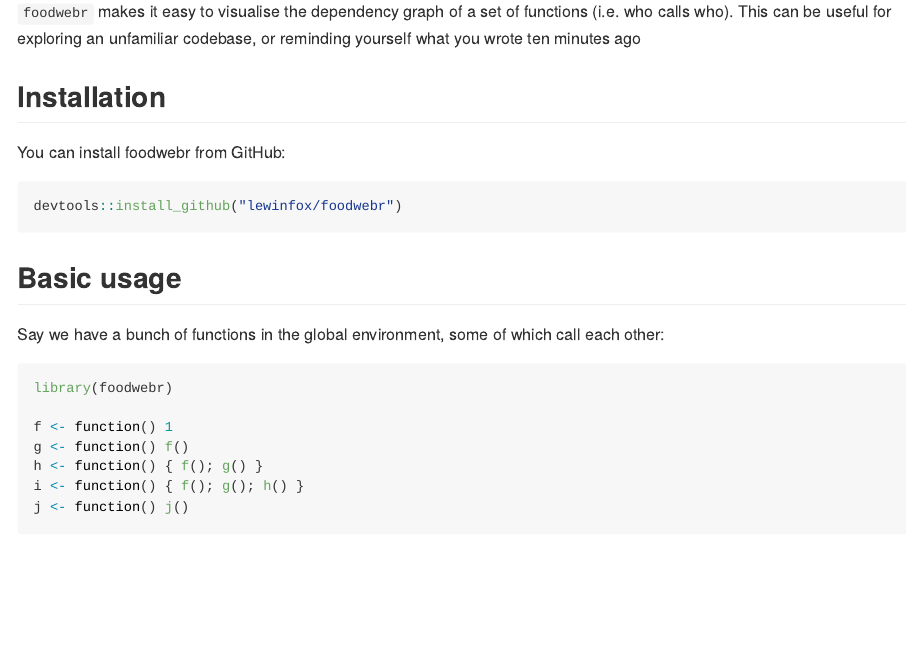
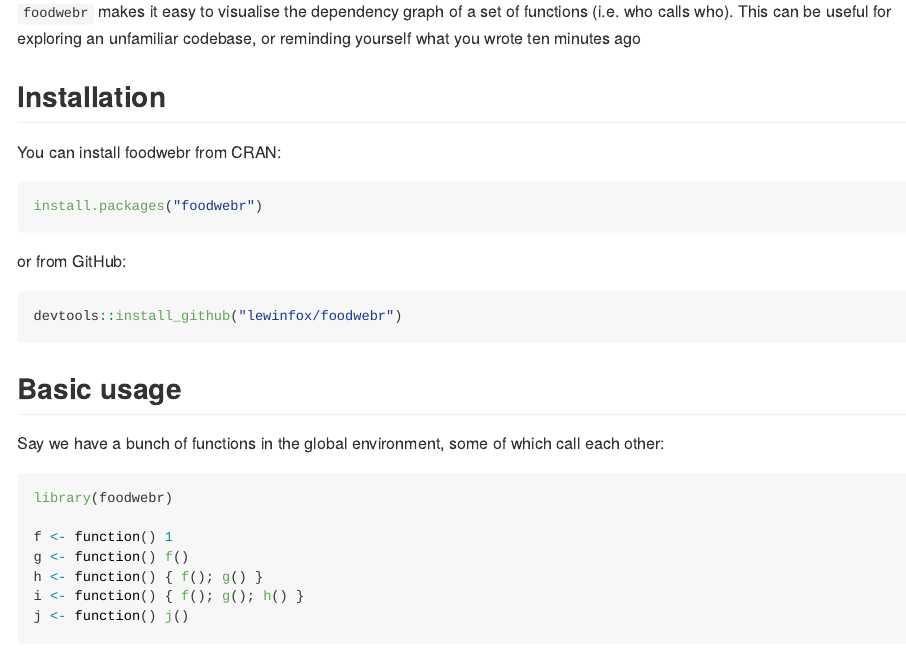
Before and after one commit to lewinfox/foodwebr, an R Markdown document (README.Rmd): the page in a window 1100 px wide, from 110 px down. The pictures show the output file README.md that the author committed with the source, drawn offline in the style of GitHub; badge pictures from the web are left out.

Commit message:
Update README

````diff
--- a/README.Rmd
+++ b/README.Rmd
@@ -33,7 +33,13 @@
 
 ## Installation
 
-You can install foodwebr from GitHub:
+You can install foodwebr from CRAN:
+
+``` r
+install.packages("foodwebr")
+```
+
+or from GitHub:
 
 ``` r
 devtools::install_github("lewinfox/foodwebr")
````
Also changed, not shown: README.md, 1 other file.
